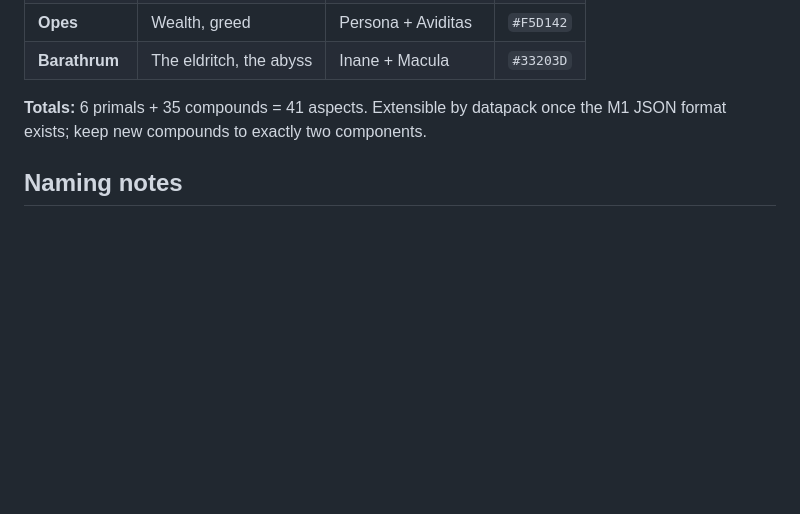
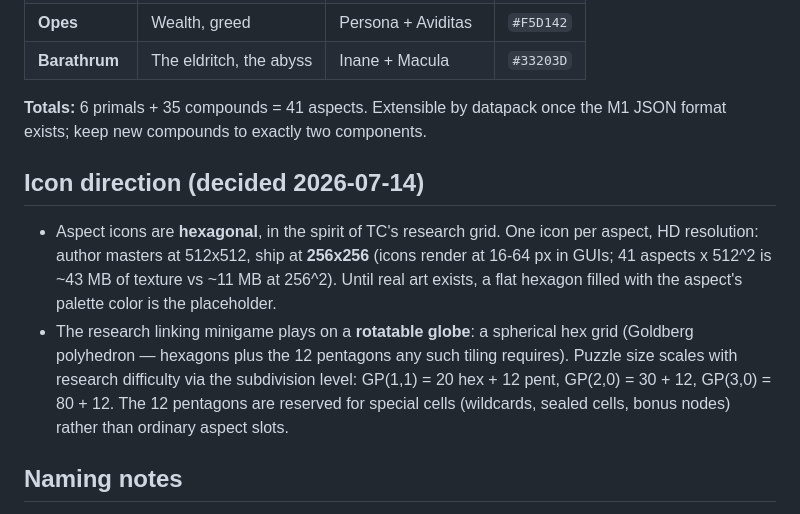
Before and after one commit to minerguy341/thaumaturgy-the-new-age, a Markdown page: docs/aspects.md, the part around the change. Rendered like a GitHub page; blank space fills up the shorter version.

Commit message:
docs: aspect icon format and spherical research-grid decision
Co-Authored-By: Claude Fable 5 <noreply@anthropic.com>

```diff
--- a/docs/aspects.md
+++ b/docs/aspects.md
@@ -79,6 +79,20 @@ JSON format lands in M1.
 **Totals:** 6 primals + 35 compounds = 41 aspects. Extensible by datapack once
 the M1 JSON format exists; keep new compounds to exactly two components.
 
+## Icon direction (decided 2026-07-14)
+
+- Aspect icons are **hexagonal**, in the spirit of TC's research grid. One icon
+  per aspect, HD resolution: author masters at 512x512, ship at **256x256**
+  (icons render at 16-64 px in GUIs; 41 aspects x 512^2 is ~43 MB of texture
+  vs ~11 MB at 256^2). Until real art exists, a flat hexagon filled with the
+  aspect's palette color is the placeholder.
+- The research linking minigame plays on a **rotatable globe**: a spherical
+  hex grid (Goldberg polyhedron — hexagons plus the 12 pentagons any such
+  tiling requires). Puzzle size scales with research difficulty via the
+  subdivision level: GP(1,1) = 20 hex + 12 pent, GP(2,0) = 30 + 12,
+  GP(3,0) = 80 + 12. The 12 pentagons are reserved for special cells
+  (wildcards, sealed cells, bonus nodes) rather than ordinary aspect slots.
+
 ## Naming notes
 
 - Names deliberately avoid Thaumcraft's exact coinages (Ignis, Aqua, Ordo,
```
Also changed, not shown: docs/PLAN.md (+2 -2 lines).
